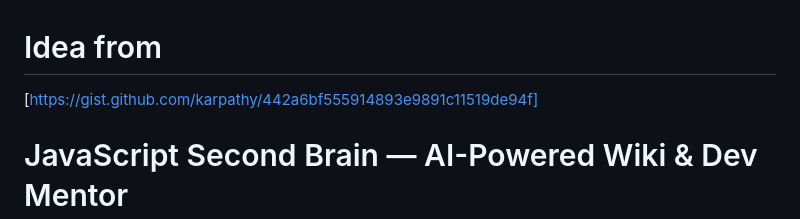
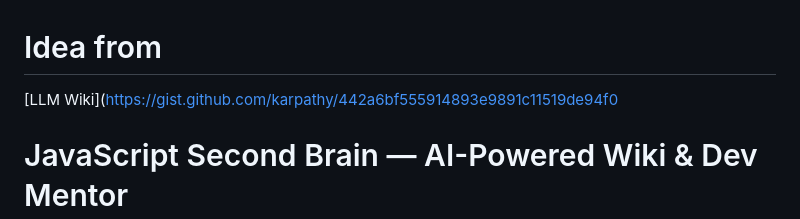
Before and after one commit to Min-ThantKyaw/Javascript-LLM-Wiki-with-obsidian, a Markdown page: README.md, the part around the change. Drawn GitHub-style.

Commit message:
Fix link in README.md
Updated the link in the README to point to LLM Wiki.

```diff
--- a/README.md
+++ b/README.md
@@ -1,5 +1,5 @@
 # Idea from
-[https://gist.github.com/karpathy/442a6bf555914893e9891c11519de94f]
+[LLM Wiki](https://gist.github.com/karpathy/442a6bf555914893e9891c11519de94f0
 
 # JavaScript Second Brain — AI-Powered Wiki & Dev Mentor
 
```
